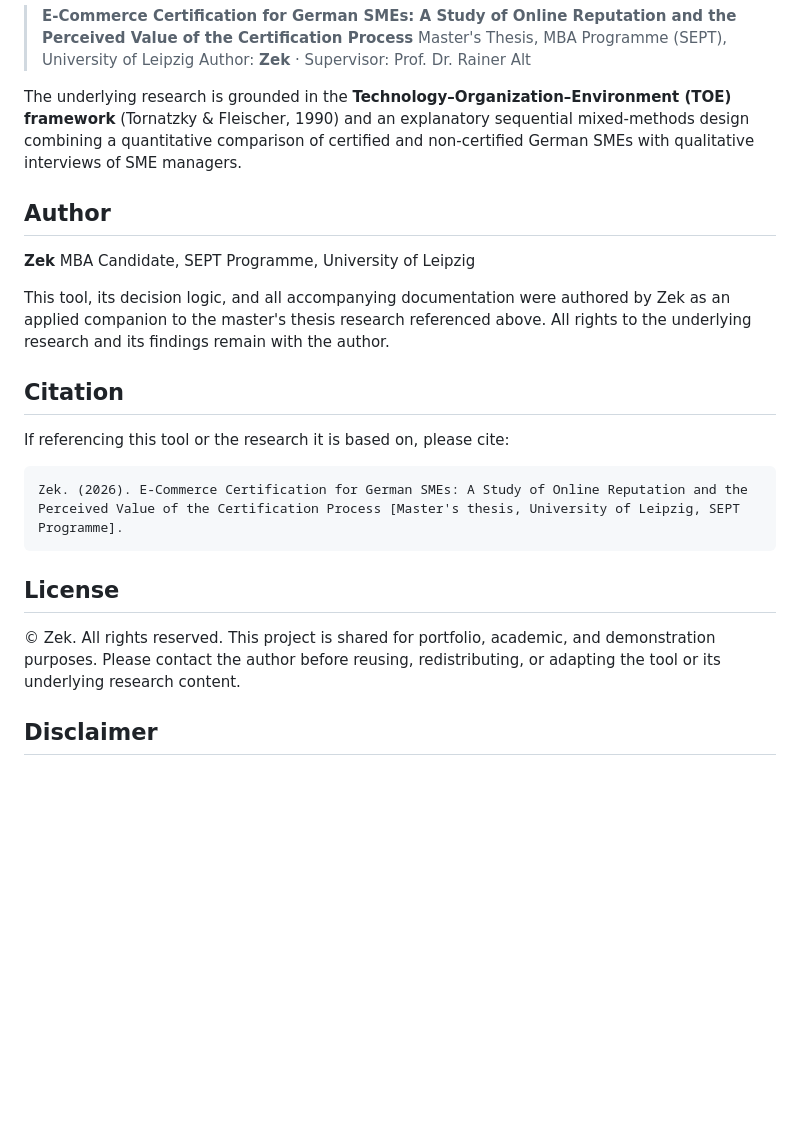
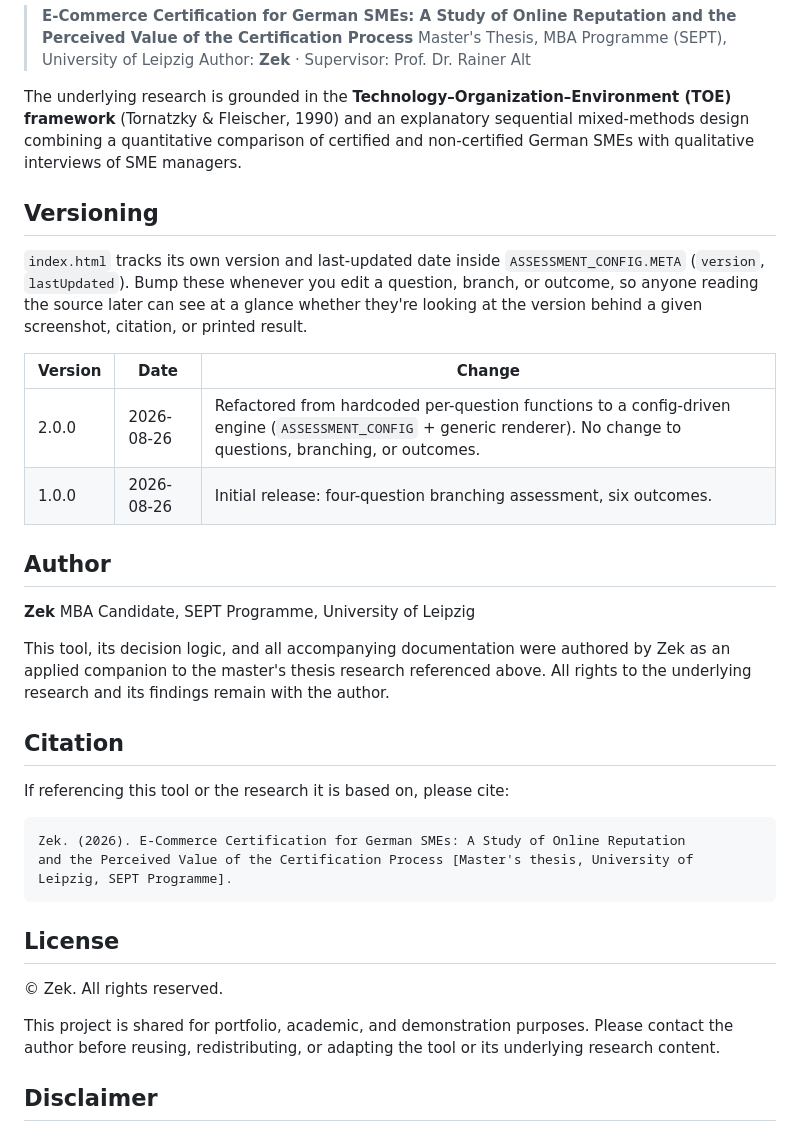
Before and after one commit to Ezekiel69/certification-tool, a Markdown page: README.md, the part around one of its changes. GitHub-like rendering; blank space fills up the shorter version.

````diff
--- a/README.md
+++ b/README.md
@@ -153,6 +164,15 @@ This tool operationalizes the decision framework developed in the following mast
 
 The underlying research is grounded in the **Technology–Organization–Environment (TOE) framework** (Tornatzky & Fleischer, 1990) and an explanatory sequential mixed-methods design combining a quantitative comparison of certified and non-certified German SMEs with qualitative interviews of SME managers.
 
+## Versioning
+
+`index.html` tracks its own version and last-updated date inside `ASSESSMENT_CONFIG.META` (`version`, `lastUpdated`). Bump these whenever you edit a question, branch, or outcome, so anyone reading the source later can see at a glance whether they're looking at the version behind a given screenshot, citation, or printed result.
+
+| Version | Date | Change |
+|---------|------|--------|
+| 2.0.0 | 2026-08-26 | Refactored from hardcoded per-question functions to a config-driven engine (`ASSESSMENT_CONFIG` + generic renderer). No change to questions, branching, or outcomes. |
+| 1.0.0 | 2026-08-26 | Initial release: four-question branching assessment, six outcomes. |
+
 ## Author
 
 **Zek**
@@ -165,11 +185,15 @@ This tool, its decision logic, and all accompanying documentation were authored
 If referencing this tool or the research it is based on, please cite:
 
 ```
-Zek. (2026). E-Commerce Certification for German SMEs: A Study of Online Reputation and the Perceived Value of the Certification Process [Master's thesis, University of Leipzig, SEPT Programme].
+Zek. (2026). E-Commerce Certification for German SMEs: A Study of Online Reputation
+and the Perceived Value of the Certification Process [Master's thesis, University of
+Leipzig, SEPT Programme].
 ```
 
 ## License
+
 © Zek. All rights reserved.
+
 This project is shared for portfolio, academic, and demonstration purposes. Please contact the author before reusing, redistributing, or adapting the tool or its underlying research content.
 
 ## Disclaimer
````
Also changed, not shown: other parts of README.md (+13 -2 lines).
